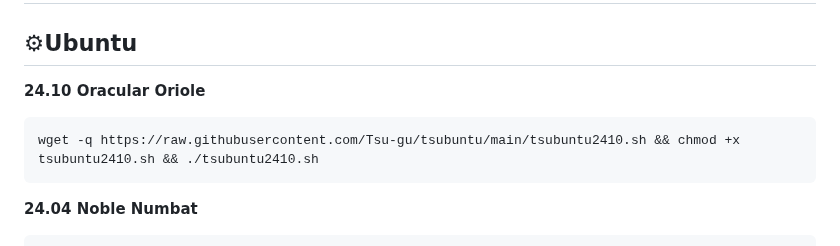
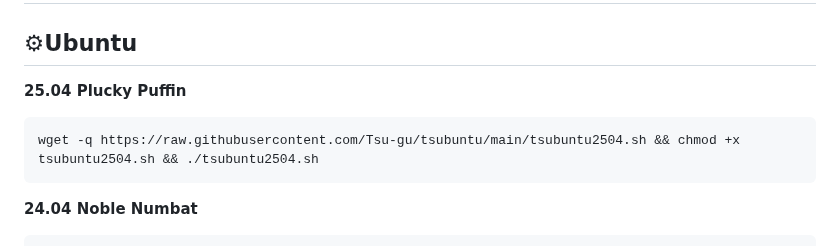
Before and after one commit to Tsu-gu/tsubuntu, a Markdown page: README.md, the part around the change. GitHub-like rendering.

````diff
--- a/README.md
+++ b/README.md
@@ -44,10 +44,10 @@ _I have tested each of these in a VM multiple times. if you encounter any bugs o
 # Supported and tested distros:
 
 ## ⚙Ubuntu
-**24.10 Oracular Oriole**
+**25.04 Plucky Puffin**
 
 ```
-wget -q https://raw.githubusercontent.com/Tsu-gu/tsubuntu/main/tsubuntu2410.sh && chmod +x tsubuntu2410.sh && ./tsubuntu2410.sh
+wget -q https://raw.githubusercontent.com/Tsu-gu/tsubuntu/main/tsubuntu2504.sh && chmod +x tsubuntu2504.sh && ./tsubuntu2504.sh
 ```
 
 **24.04 Noble Numbat**
````
